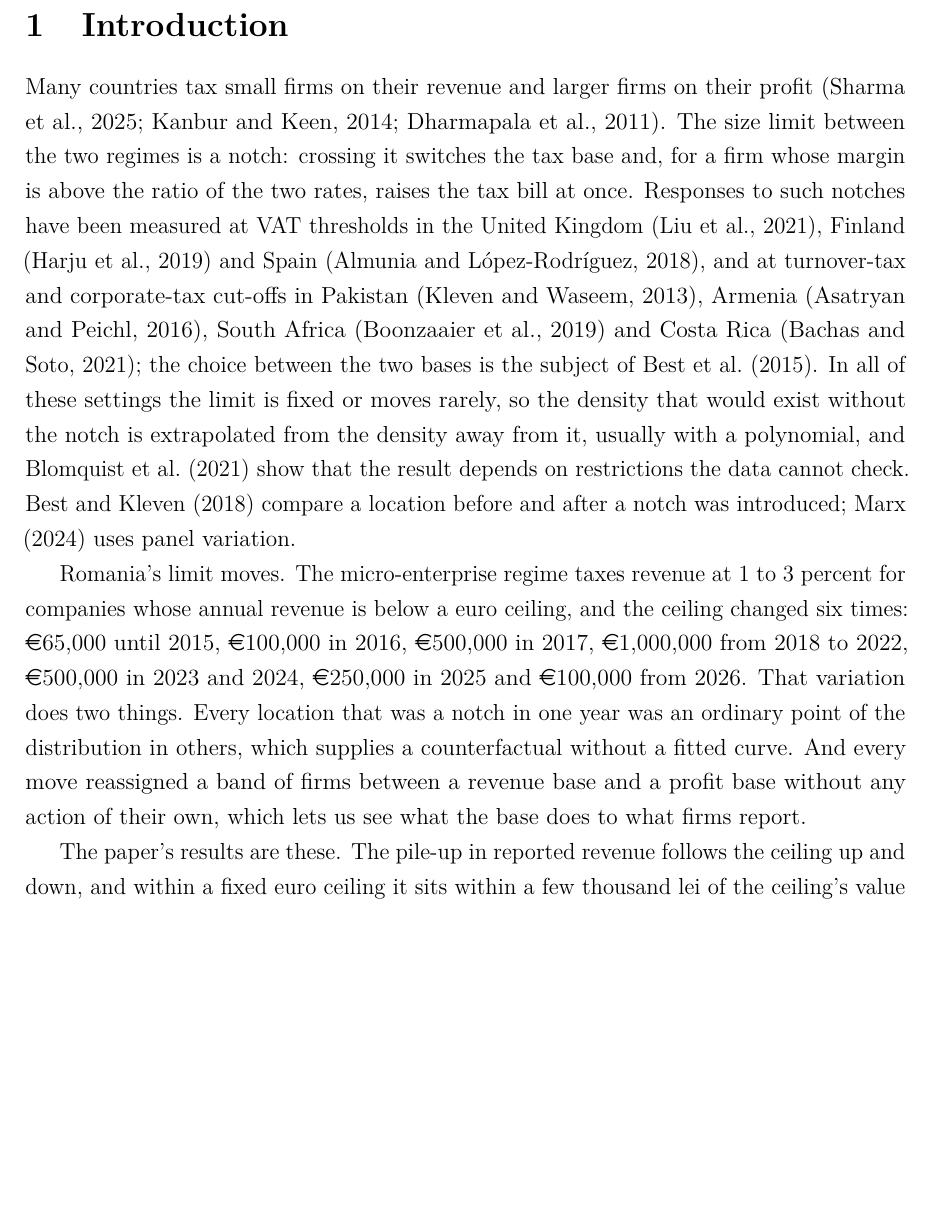
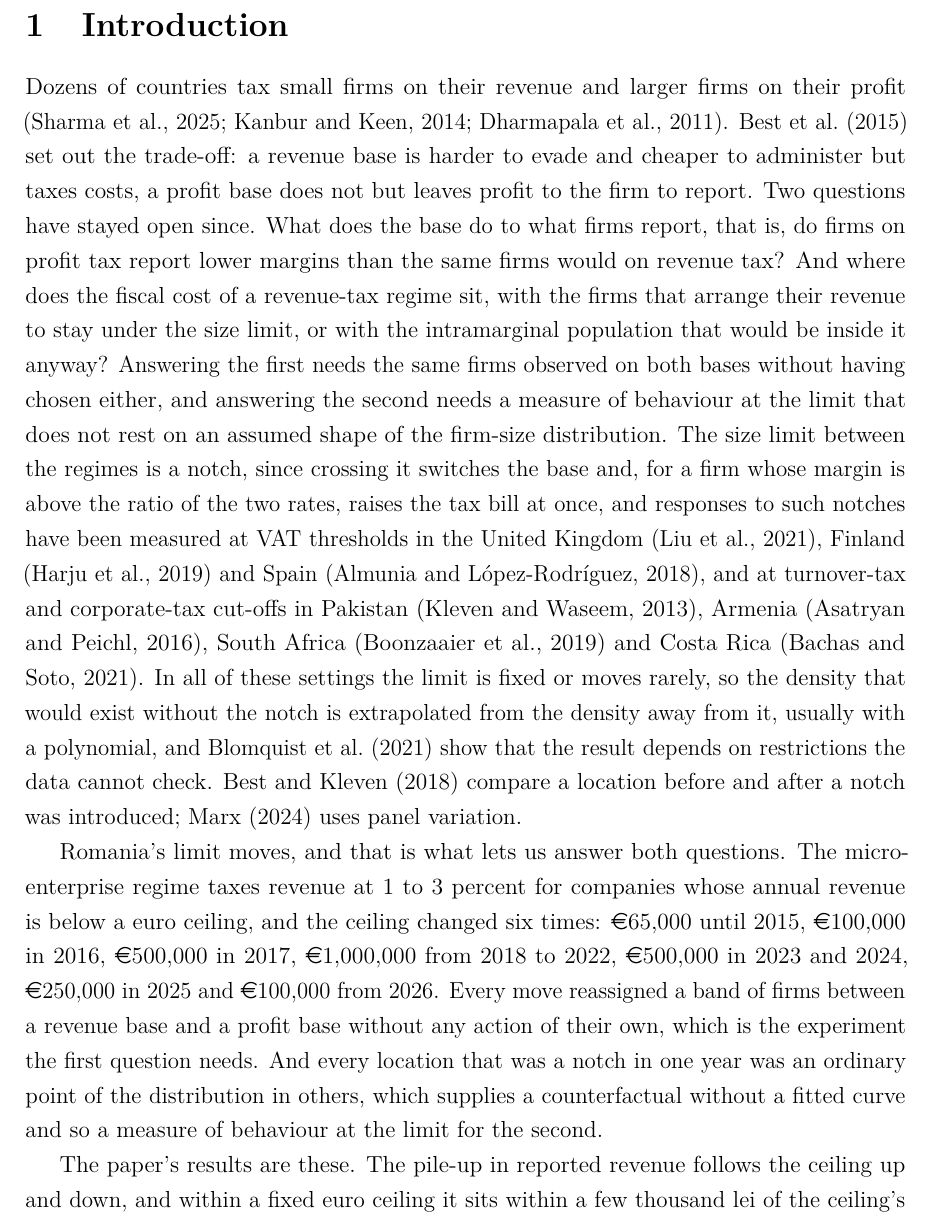
Before and after one commit to simdenis/romania-micro-enterprise-bunching, a LaTeX paper (paper/main.tex): part of page 2 of 39, cut so that both start at the same text, the shorter picture padded with empty space. Compiled offline with pdfLaTeX.

Commit message:
Introduction reframed: open the question on the base and the fiscal cost, the moving ceiling as the means; margin and fiscal results close the results paragraph
Co-Authored-By: Claude Fable 5.1 <noreply@anthropic.com>

```diff
--- a/paper/main.tex
+++ b/paper/main.tex
@@ -32,11 +32,11 @@
 
 \section{Introduction}
 
-Many countries tax small firms on their revenue and larger firms on their profit \citep{sharma2025dual, kanbur2014, dharmapala2011}. The size limit between the two regimes is a notch: crossing it switches the tax base and, for a firm whose margin is above the ratio of the two rates, raises the tax bill at once. Responses to such notches have been measured at VAT thresholds in the United Kingdom \citep{liu2021vat}, Finland \citep{harju2019vat} and Spain \citep{almunia2018}, and at turnover-tax and corporate-tax cut-offs in Pakistan \citep{kleven2013}, Armenia \citep{asatryan2016}, South Africa \citep{boonzaaier2019} and Costa Rica \citep{bachas2021}; the choice between the two bases is the subject of \citet{best2015}. In all of these settings the limit is fixed or moves rarely, so the density that would exist without the notch is extrapolated from the density away from it, usually with a polynomial, and \citet{blomquist2021} show that the result depends on restrictions the data cannot check. \citet{best2018} compare a location before and after a notch was introduced; \citet{marx2024} uses panel variation.
+Dozens of countries tax small firms on their revenue and larger firms on their profit \citep{sharma2025dual, kanbur2014, dharmapala2011}. \citet{best2015} set out the trade-off: a revenue base is harder to evade and cheaper to administer but taxes costs, a profit base does not but leaves profit to the firm to report. Two questions have stayed open since. What does the base do to what firms report, that is, do firms on profit tax report lower margins than the same firms would on revenue tax? And where does the fiscal cost of a revenue-tax regime sit, with the firms that arrange their revenue to stay under the size limit, or with the intramarginal population that would be inside it anyway? Answering the first needs the same firms observed on both bases without having chosen either, and answering the second needs a measure of behaviour at the limit that does not rest on an assumed shape of the firm-size distribution. The size limit between the regimes is a notch, since crossing it switches the base and, for a firm whose margin is above the ratio of the two rates, raises the tax bill at once, and responses to such notches have been measured at VAT thresholds in the United Kingdom \citep{liu2021vat}, Finland \citep{harju2019vat} and Spain \citep{almunia2018}, and at turnover-tax and corporate-tax cut-offs in Pakistan \citep{kleven2013}, Armenia \citep{asatryan2016}, South Africa \citep{boonzaaier2019} and Costa Rica \citep{bachas2021}. In all of these settings the limit is fixed or moves rarely, so the density that would exist without the notch is extrapolated from the density away from it, usually with a polynomial, and \citet{blomquist2021} show that the result depends on restrictions the data cannot check. \citet{best2018} compare a location before and after a notch was introduced; \citet{marx2024} uses panel variation.
 
-Romania's limit moves. The micro-enterprise regime taxes revenue at 1 to 3 percent for companies whose annual revenue is below a euro ceiling, and the ceiling changed six times: \euro{}65,000 until 2015, \euro{}100,000 in 2016, \euro{}500,000 in 2017, \euro{}1,000,000 from 2018 to 2022, \euro{}500,000 in 2023 and 2024, \euro{}250,000 in 2025 and \euro{}100,000 from 2026. That variation does two things. Every location that was a notch in one year was an ordinary point of the distribution in others, which supplies a counterfactual without a fitted curve. And every move reassigned a band of firms between a revenue base and a profit base without any action of their own, which lets us see what the base does to what firms report.
+Romania's limit moves, and that is what lets us answer both questions. The micro-enterprise regime taxes revenue at 1 to 3 percent for companies whose annual revenue is below a euro ceiling, and the ceiling changed six times: \euro{}65,000 until 2015, \euro{}100,000 in 2016, \euro{}500,000 in 2017, \euro{}1,000,000 from 2018 to 2022, \euro{}500,000 in 2023 and 2024, \euro{}250,000 in 2025 and \euro{}100,000 from 2026. Every move reassigned a band of firms between a revenue base and a profit base without any action of their own, which is the experiment the first question needs. And every location that was a notch in one year was an ordinary point of the distribution in others, which supplies a counterfactual without a fitted curve and so a measure of behaviour at the limit for the second.
 
-The paper's results are these. The pile-up in reported revenue follows the ceiling up and down, and within a fixed euro ceiling it sits within a few thousand lei of the ceiling's value at the previous year-end exchange rate and moves with it; a spike at 4,779,300 lei that moves to 4,869,400 lei the next year is not a rounding habit. Measured against the same quantile in ceiling-free years, the excess is 2 to 8 percent of the firms within 20 percent of the ceiling, robust to windows, control sets and bootstraps, and centred on zero at placebo locations; in aggregate it is 0.06 to 0.30 percent of firms. Bunchers are high-margin firms in professional, administrative, health and information services, and the bunching comes mostly from firms whose margin the year before put them on the gaining side of the notch. A ceiling enacted in October 2015 for the following year produced, within two months, a spike just above it, of low-margin firms that then left a regime that was mandatory at the time. When the 2018 increase moved firms onto the revenue base their reported margins rose relative to firms left on profit tax; when the 2023 cut moved them back, margins fell by 1 to 2 points, 8 to 17 percent of the margin. Because 81 percent of the revenue at stake in the regime comes from firms below \euro{}500,000, and because reported profit falls when firms move to the profit base, both the cost of the regime and the gain from narrowing it are smaller than static estimates imply. A 2023 rule requiring one employee produced about 20,000 one-employee firms in the year it was enacted and pushed the rest out of the regime.
+The paper's results are these. The pile-up in reported revenue follows the ceiling up and down, and within a fixed euro ceiling it sits within a few thousand lei of the ceiling's value at the previous year-end exchange rate and moves with it; a spike at 4,779,300 lei that moves to 4,869,400 lei the next year is not a rounding habit. Measured against the same quantile in ceiling-free years, the excess is 2 to 8 percent of the firms within 20 percent of the ceiling, robust to windows, control sets and bootstraps, and centred on zero at placebo locations; in aggregate it is 0.06 to 0.30 percent of firms. That it is a tax response shows in who does it: bunchers are high-margin firms in professional, administrative, health and information services, the bunching comes mostly from firms whose margin the year before put them on the gaining side of the notch, and a ceiling enacted in October 2015 for the following year produced, within two months, a spike just above it, of low-margin firms that then left a regime that was mandatory at the time. A 2023 rule requiring one employee produced about 20,000 one-employee firms in the year it was enacted and pushed the rest out of the regime. When the 2018 increase moved firms onto the revenue base their reported margins rose relative to firms left on profit tax; when the 2023 cut moved them back, margins fell by 1 to 2 points, 8 to 17 percent of the margin. Because 81 percent of the revenue at stake in the regime comes from firms below \euro{}500,000, and because reported profit falls when firms move to the profit base, both the cost of the regime and the gain from narrowing it are smaller than static estimates imply.
 
 Section~\ref{sec:inst} describes the regime, Section~\ref{sec:data} the data, Section~\ref{sec:method} the estimator, Section~\ref{sec:results} the bunching results, Section~\ref{sec:base} the response of reported margins to the base and its fiscal implications, Section~\ref{sec:other} the employee condition and two further margins. Section~\ref{sec:conc} concludes.
 
```
Also changed, not shown: paper/main.pdf.
